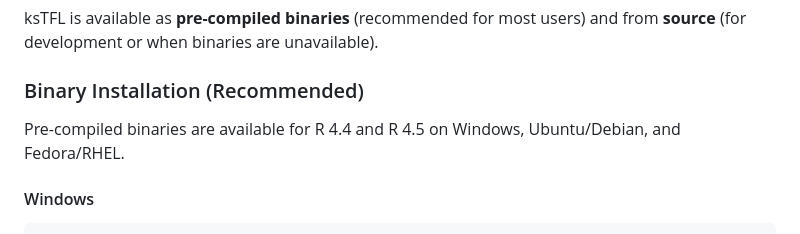
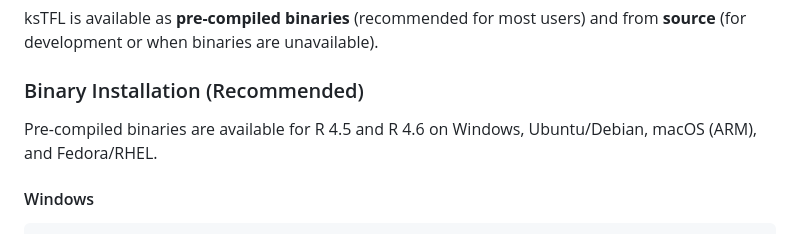
Before and after one commit to crow16384/ksTFL, a Markdown page: README.md, the part around the change. Drawn GitHub-style.

Commit message:
Update readme for R versions binaries

```diff
--- a/README.md
+++ b/README.md
@@ -33,7 +33,7 @@ ksTFL is available as **pre-compiled binaries** (recommended for most users) and
 
 ### Binary Installation (Recommended)
 
-Pre-compiled binaries are available for R 4.4 and R 4.5 on Windows, Ubuntu/Debian, and Fedora/RHEL.
+Pre-compiled binaries are available for R 4.5 and R 4.6 on Windows, Ubuntu/Debian, macOS (ARM), and Fedora/RHEL.
 
 #### Windows
 
```
